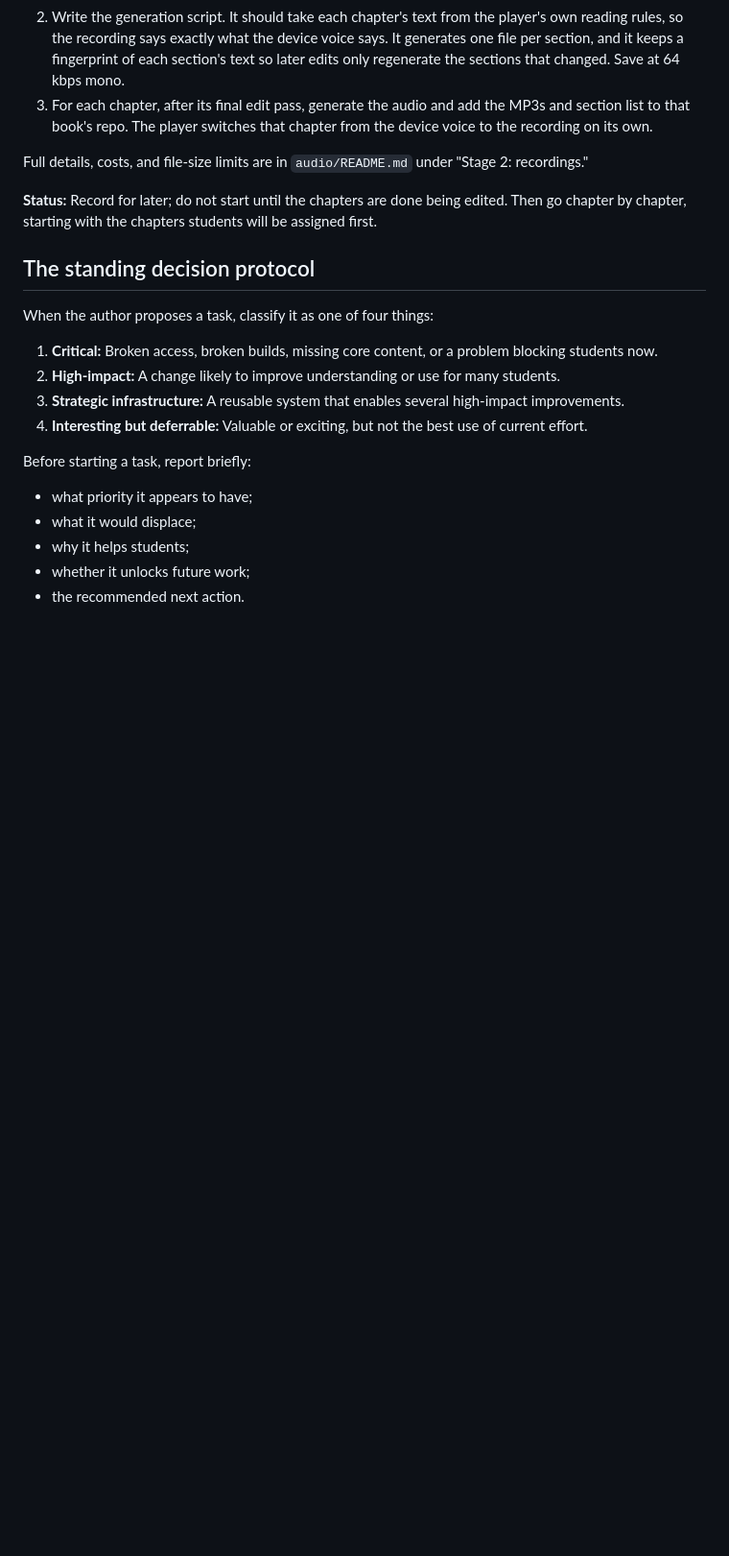
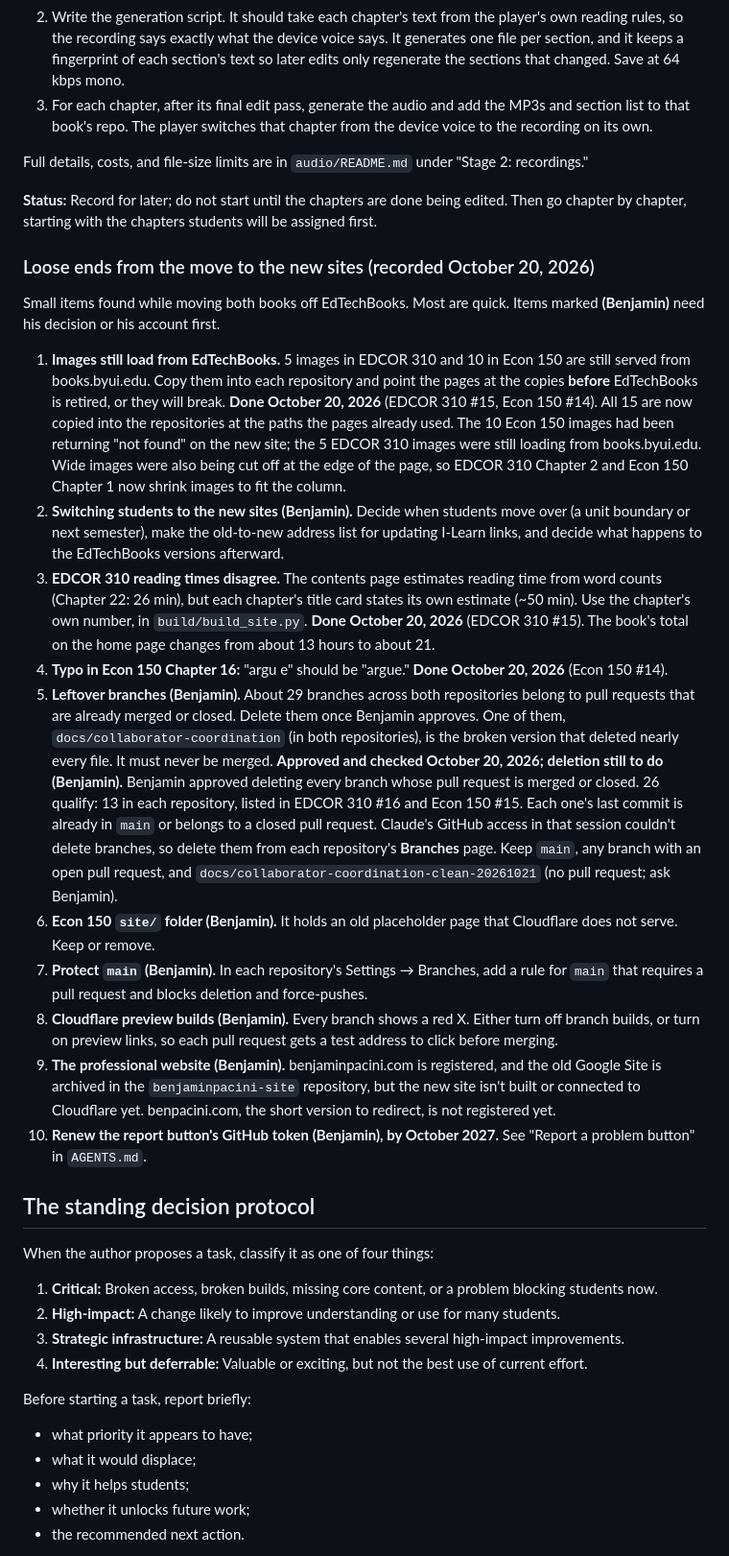
Before and after one commit to bpacini-alt/edcor-310-textbook, a Markdown page: PROJECT-PRIORITIES.md, the part around the change. Shown at 96% size. GitHub-like rendering; blank space fills up the shorter version.

Commit message:
Priorities: record loose ends from the move to the new sites (#14)
* Priorities: record loose ends from the move to the new sites

Co-Authored-By: Claude Opus 5.5 <noreply@anthropic.com>
Claude-Session: https://claude.ai/code/session_01HMNQmLvZHX4JKWVjY2nz9h

* Priorities: mark loose ends 1, 3, and 4 done; record the branch cleanup (#16)

Items 1 (images), 3 (EDCOR reading times), and 4 (Econ typo) are done in
EDCOR 310 #15 and Econ 150 #14. Item 5 (leftover branches) is approved and
checked, but this session could not delete branches, so it stays open for
Benjamin. Identical change in both repositories.


Claude-Session: https://claude.ai/code/session_01GNhyNSLhNSSqWVQv7X8mhd

Co-authored-by: Claude <noreply@anthropic.com>

---------

Co-authored-by: Claude <noreply@anthropic.com>

```diff
--- a/PROJECT-PRIORITIES.md
+++ b/PROJECT-PRIORITIES.md
@@ -222,6 +222,25 @@ Full details, costs, and file-size limits are in `audio/README.md` under "Stage
 
 **Status:** Record for later; do not start until the chapters are done being edited. Then go chapter by chapter, starting with the chapters students will be assigned first.
 
+### Loose ends from the move to the new sites (recorded October 20, 2026)
+
+Small items found while moving both books off EdTechBooks. Most are quick. Items marked **(Benjamin)** need his decision or his account first.
+
+1. **Images still load from EdTechBooks.** 5 images in EDCOR 310 and 10 in Econ 150 are still served from books.byui.edu. Copy them into each repository and point the pages at the copies **before** EdTechBooks is retired, or they will break.
+   **Done October 20, 2026** (EDCOR 310 #15, Econ 150 #14). All 15 are now copied into the repositories at the paths the pages already used. The 10 Econ 150 images had been returning "not found" on the new site; the 5 EDCOR 310 images were still loading from books.byui.edu. Wide images were also being cut off at the edge of the page, so EDCOR 310 Chapter 2 and Econ 150 Chapter 1 now shrink images to fit the column.
+2. **Switching students to the new sites (Benjamin).** Decide when students move over (a unit boundary or next semester), make the old-to-new address list for updating I-Learn links, and decide what happens to the EdTechBooks versions afterward.
+3. **EDCOR 310 reading times disagree.** The contents page estimates reading time from word counts (Chapter 22: 26 min), but each chapter's title card states its own estimate (~50 min). Use the chapter's own number, in `build/build_site.py`.
+   **Done October 20, 2026** (EDCOR 310 #15). The book's total on the home page changes from about 13 hours to about 21.
+4. **Typo in Econ 150 Chapter 16:** "argu e" should be "argue."
+   **Done October 20, 2026** (Econ 150 #14).
+5. **Leftover branches (Benjamin).** About 29 branches across both repositories belong to pull requests that are already merged or closed. Delete them once Benjamin approves. One of them, `docs/collaborator-coordination` (in both repositories), is the broken version that deleted nearly every file. It must never be merged.
+   **Approved and checked October 20, 2026; deletion still to do (Benjamin).** Benjamin approved deleting every branch whose pull request is merged or closed. 26 qualify: 13 in each repository, listed in EDCOR 310 #16 and Econ 150 #15. Each one's last commit is already in `main` or belongs to a closed pull request. Claude's GitHub access in that session couldn't delete branches, so delete them from each repository's **Branches** page. Keep `main`, any branch with an open pull request, and `docs/collaborator-coordination-clean-20261021` (no pull request; ask Benjamin).
+6. **Econ 150 `site/` folder (Benjamin).** It holds an old placeholder page that Cloudflare does not serve. Keep or remove.
+7. **Protect `main` (Benjamin).** In each repository's Settings → Branches, add a rule for `main` that requires a pull request and blocks deletion and force-pushes.
+8. **Cloudflare preview builds (Benjamin).** Every branch shows a red X. Either turn off branch builds, or turn on preview links, so each pull request gets a test address to click before merging.
+9. **The professional website (Benjamin).** benjaminpacini.com is registered, and the old Google Site is archived in the `benjaminpacini-site` repository, but the new site isn't built or connected to Cloudflare yet. benpacini.com, the short version to redirect, is not registered yet.
+10. **Renew the report button's GitHub token (Benjamin), by October 2027.** See "Report a problem button" in `AGENTS.md`.
+
 ## The standing decision protocol
 
 When the author proposes a task, classify it as one of four things:
```
